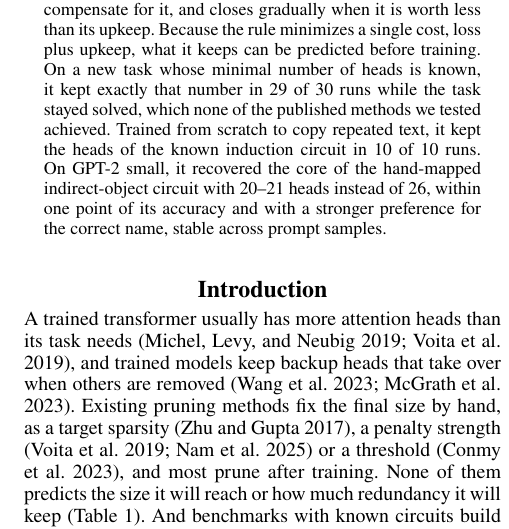
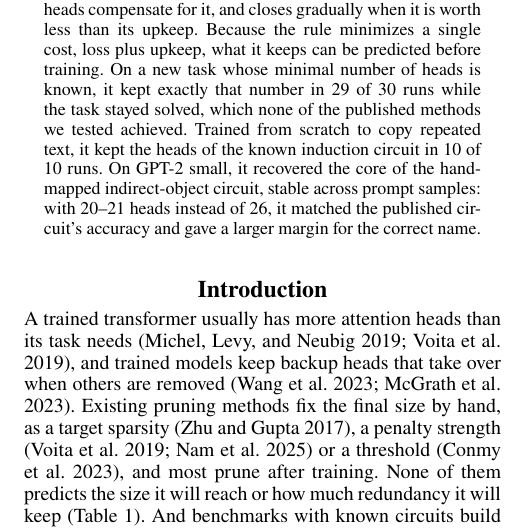
Before and after one commit to masonkadem/HMHA, a LaTeX paper (paper/neuroai/main_simple.tex): part of one column of page 1 of 5, cut so that both start at the same text. Compiled offline with pdfLaTeX.

Commit message:
Abstract: GPT-2 result stated against the published circuit
Co-Authored-By: Claude Opus 5.5 <noreply@anthropic.com>

```diff
--- a/paper/neuroai/main_simple.tex
+++ b/paper/neuroai/main_simple.tex
@@ -29,7 +29,7 @@
 \maketitle
 
 \begin{abstract}
-Transformers keep more attention heads than their tasks need, and pruning methods decide how many to keep by hand. The brain sizes its blood supply without a target: vessels that carry little flow regress, and Murray's law sets vessel size by trading flow against the upkeep of blood. We propose \emph{hemodynamic attenuation}, a pruning rule built on this principle. Each attention head pays a fixed upkeep, is valued after the other heads compensate for it, and closes gradually when it is worth less than its upkeep. Because the rule minimizes a single cost, loss plus upkeep, what it keeps can be predicted before training. On a new task whose minimal number of heads is known, it kept exactly that number in 29 of 30 runs while the task stayed solved, which none of the published methods we tested achieved. Trained from scratch to copy repeated text, it kept the heads of the known induction circuit in 10 of 10 runs. On GPT-2 small, it recovered the core of the hand-mapped indirect-object circuit with 20--21 heads instead of 26, within one point of its accuracy and with a stronger preference for the correct name, stable across prompt samples.
+Transformers keep more attention heads than their tasks need, and pruning methods decide how many to keep by hand. The brain sizes its blood supply without a target: vessels that carry little flow regress, and Murray's law sets vessel size by trading flow against the upkeep of blood. We propose \emph{hemodynamic attenuation}, a pruning rule built on this principle. Each attention head pays a fixed upkeep, is valued after the other heads compensate for it, and closes gradually when it is worth less than its upkeep. Because the rule minimizes a single cost, loss plus upkeep, what it keeps can be predicted before training. On a new task whose minimal number of heads is known, it kept exactly that number in 29 of 30 runs while the task stayed solved, which none of the published methods we tested achieved. Trained from scratch to copy repeated text, it kept the heads of the known induction circuit in 10 of 10 runs. On GPT-2 small, it recovered the core of the hand-mapped indirect-object circuit, stable across prompt samples: with 20--21 heads instead of 26, it matched the published circuit's accuracy and gave a larger margin for the correct name.
 \end{abstract}
 
 \begin{figure*}[t]
```
